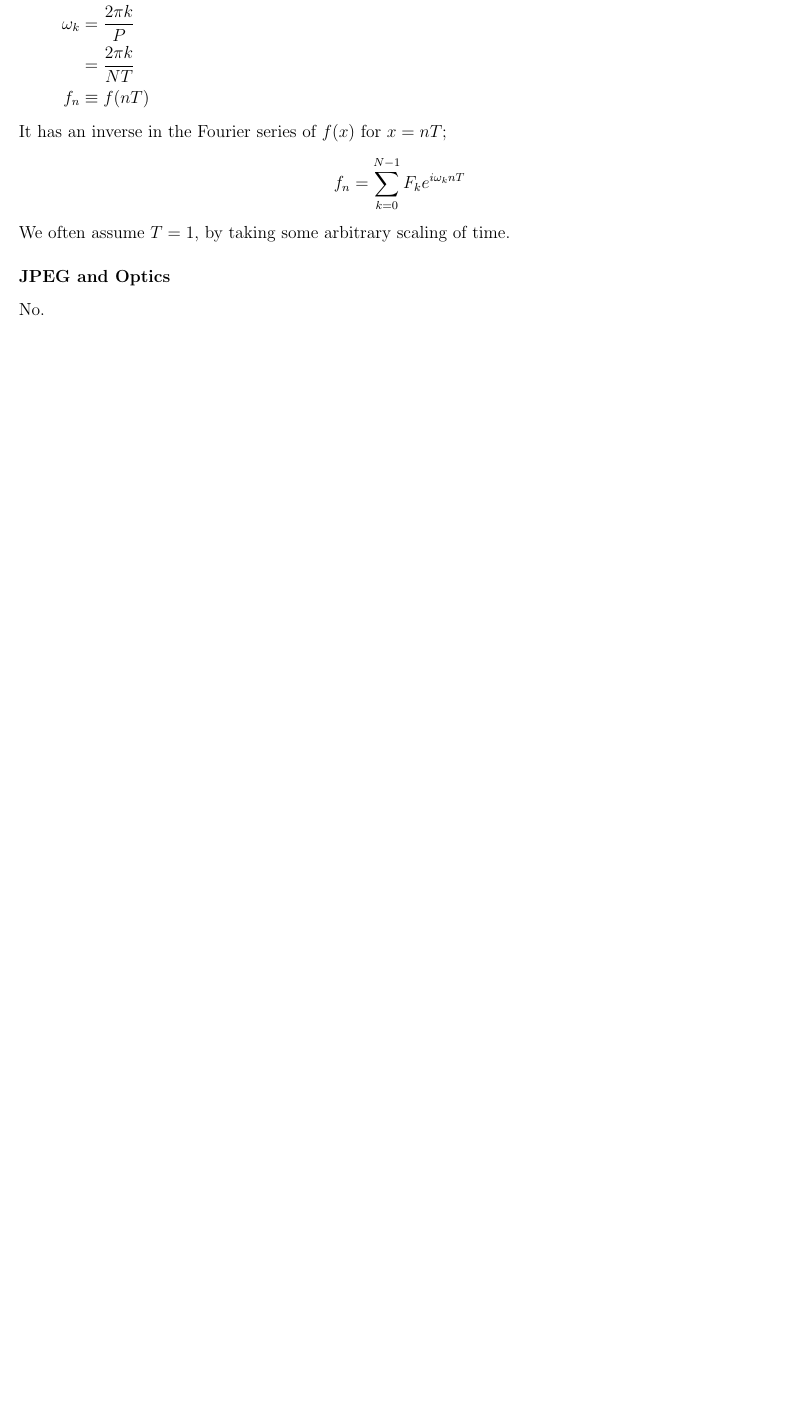
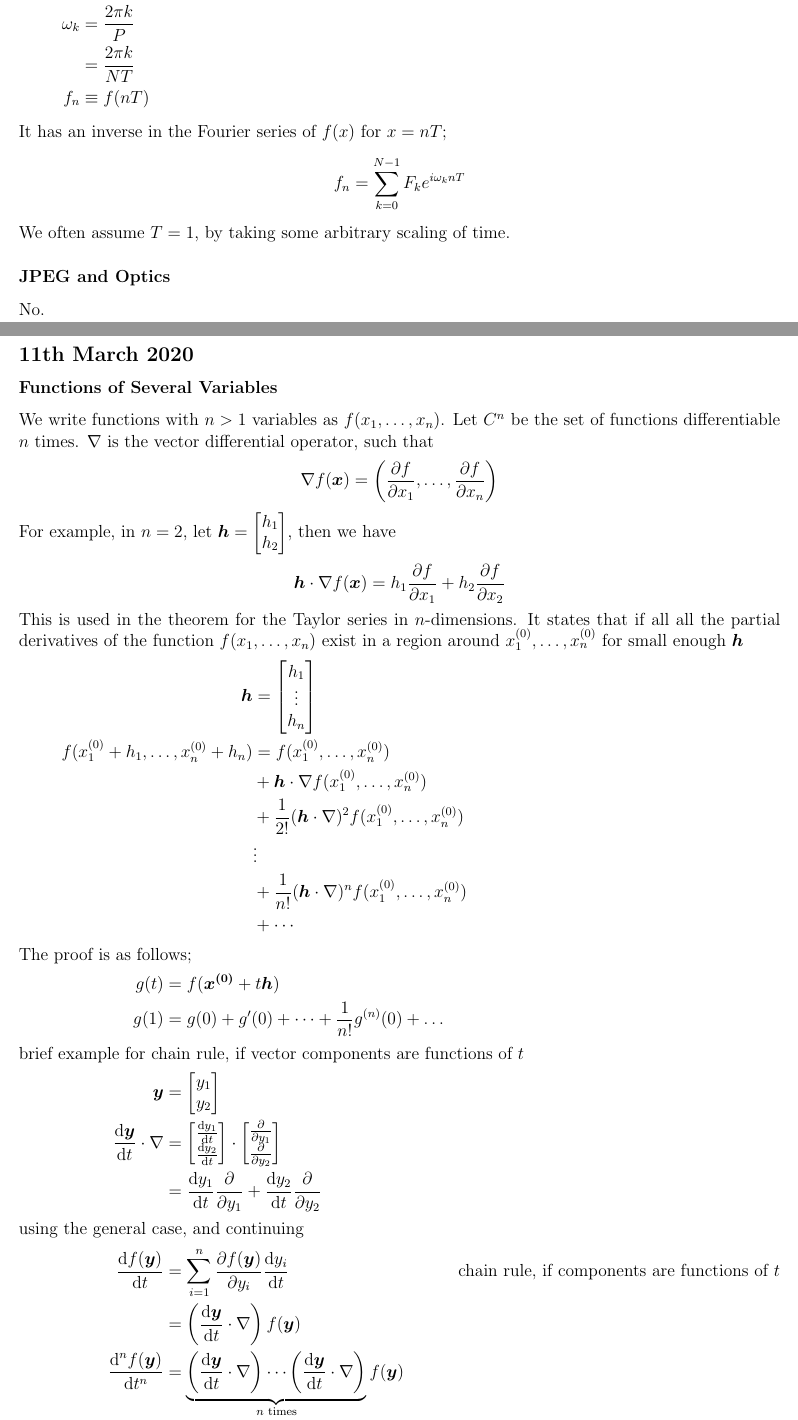
Before and after one commit to lin-e/imperial-revision, a LaTeX document (co233/main.tex): part of page 56 of 56 before the commit and two parts of pages 56 and 57 of 58 after it, the two joined at a grey line, cut so that both start at the same text, the shorter picture padded with empty space. Compiled offline with pdfLaTeX.

Commit message:
One more lecture to go

```diff
--- a/co233/main.tex
+++ b/co233/main.tex
@@ -3112,4 +3112,52 @@
                 We often assume $T = 1$, by taking some arbitrary scaling of time.
             \subsubsection*{JPEG and Optics}
                 No.
-
+        \subsection*{11th March 2020}
+            \subsubsection*{Functions of Several Variables}
+                We write functions with $n > 1$ variables as $f(x_1, \dots, x_n)$.
+                Let $C^n$ be the set of functions differentiable $n$ times.
+                $\nabla$ is the vector differential operator, such that
+                $$\nabla f(\vec{x}) = \left(\pdif{f}{x_1}, \dots, \pdif{f}{x_n}\right)$$
+                For example, in $n = 2$, let $\vec{h} = \begin{bmatrix}
+                    h_1 \\ h_2
+                \end{bmatrix}$, then we have
+                $$\vec{h} \cdot \nabla f(\vec{x}) = h_1\pdif{f}{x_1} + h_2\pdif{f}{x_2}$$
+                This is used in the theorem for the Taylor series in $n$-dimensions.
+                It states that if all all the partial derivatives of the function $f(x_1, \dots, x_n)$ exist in a region around $x_1^{(0)}, \dots, x_n^{(0)}$ for small enough $\vec{h}$
+                \begin{align*}
+                    \vec{h} & = \begin{bmatrix}
+                        h_1 \\ \vdots \\ h_n
+                    \end{bmatrix} \\
+                    f(x_1^{(0)} + h_1, \dots, x_n^{(0)} + h_n) & = f(x_1^{(0)}, \dots, x_n^{(0)}) \\
+                    & + \vec{h} \cdot \nabla f(x_1^{(0)}, \dots, x_n^{(0)}) \\
+                    & + \frac{1}{2!} (\vec{h} \cdot \nabla)^2 f(x_1^{(0)}, \dots, x_n^{(0)}) \\
+                    & \vdots \\
+                    & + \frac{1}{n!} (\vec{h} \cdot \nabla)^n f(x_1^{(0)}, \dots, x_n^{(0)}) \\
+                    & + \cdots
+                \end{align*}
+                The proof is as follows;
+                \begin{align*}
+                    g(t) & = f(\vec{x^{(0)}} + t \vec{h}) \\
+                    g(1) & = g(0) + g^\prime(0) + \dots + \frac{1}{n!} g^{(n)}(0) + \dots
+                    \intertext{brief example for chain rule, if vector components are functions of $t$}
+                    \vec{y} & = \begin{bmatrix}
+                        y_1 \\ y_2
+                    \end{bmatrix} \\
+                    \dif{\vec{y}}{t} \cdot \nabla & = \begin{bmatrix}
+                        \dif{y_1}{t} \\ \dif{y_2}{t}
+                    \end{bmatrix} \cdot \begin{bmatrix}
+                        \pdif{}{y_1} \\ \pdif{}{y_2}
+                    \end{bmatrix} \\
+                    & = \dif{y_1}{t}\pdif{}{y_1} + \dif{y_2}{t}\pdif{}{y_2} \\
+                    \intertext{using the general case, and continuing}
+                    \dif{f(\vec{y})}{t} & = \summation{i = 1}{n} \pdif{f(\vec{y})}{y_i} \dif{y_i}{t} & \text{chain rule, if components are functions of $t$} \\
+                    & = \left(\dif{\vec{y}}{t} \cdot \nabla\right)f(\vec{y}) \\
+                    \dif{^nf(\vec{y})}{t^n} & = \underbrace{\left(\dif{\vec{y}}{t} \cdot \nabla\right) \cdots \left(\dif{\vec{y}}{t} \cdot \nabla\right)}_{n \text{ times}} f(\vec{y}) \\
+                    & = \left(\dif{\vec{y}}{t} \cdot \nabla\right)^n f(\vec{y})
+                    \intertext{setting $\vec{y} = \vec{x^{(0)}} + t\vec{h}$}
+                    \dif{^ng}{t^n} & = \dif{^nf(\vec{y})}{t^n} \\
+                    & = (\vec{h} \cdot \nabla)^n f(\vec{y})
+                    \intertext{at $t = 0$, we have $\vec{y} = \vec{x^{(0)}}$}
+                    g^{(n)}(0) & = (\vec{h} \cdot \nabla)^n(\vec{x^{(0)}}) \\
+                    \text{therefore } g(1) & = \summation{n = 0}{\infty} \frac{(\vec{h} \cdot \nabla)^n(\vec{x^{(0)}})}{n!}
+                \end{align*}
```
Also changed, not shown: _output/y2/co233.pdf, co233/main.pdf, co233/main.tex (24 more changed lines).
